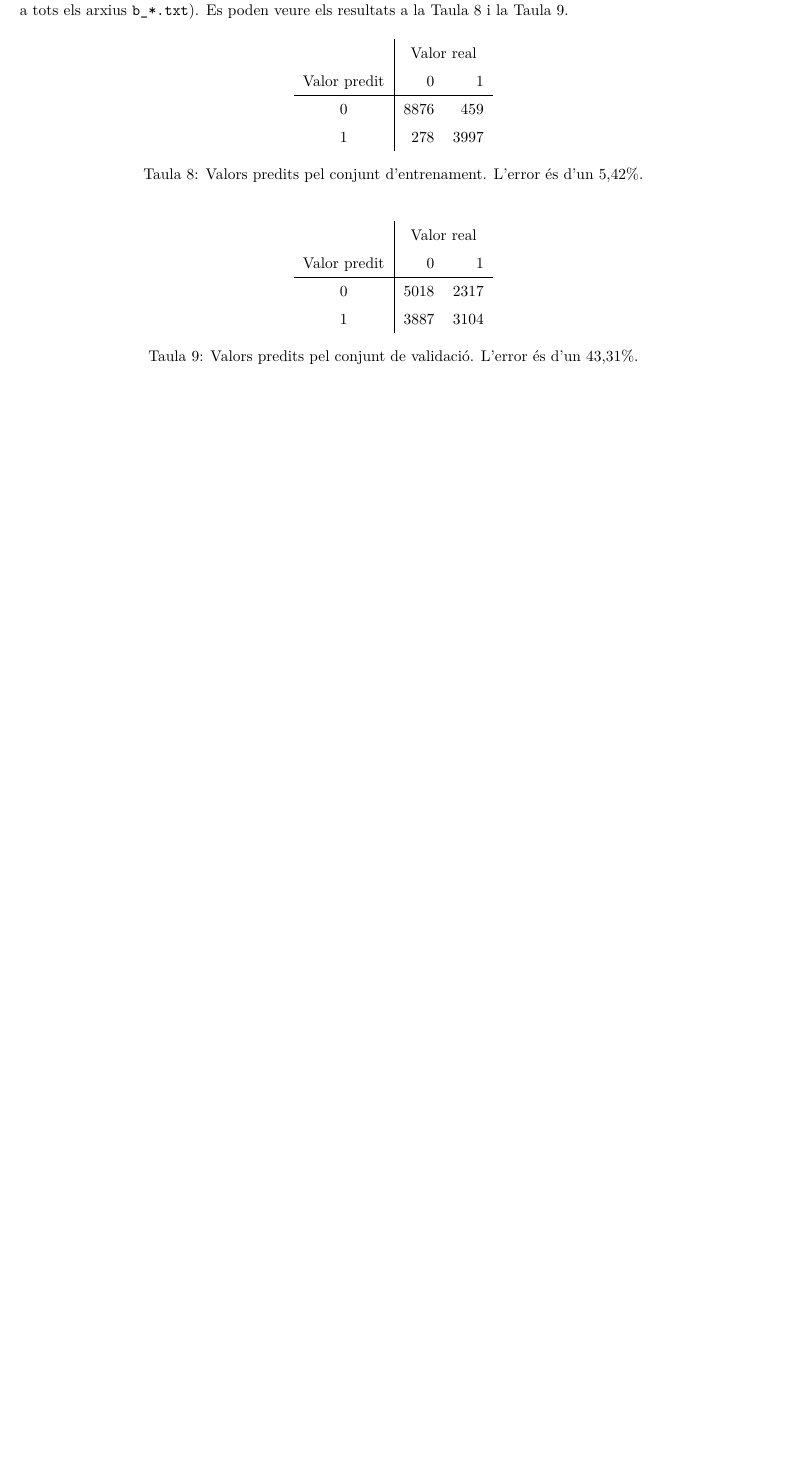
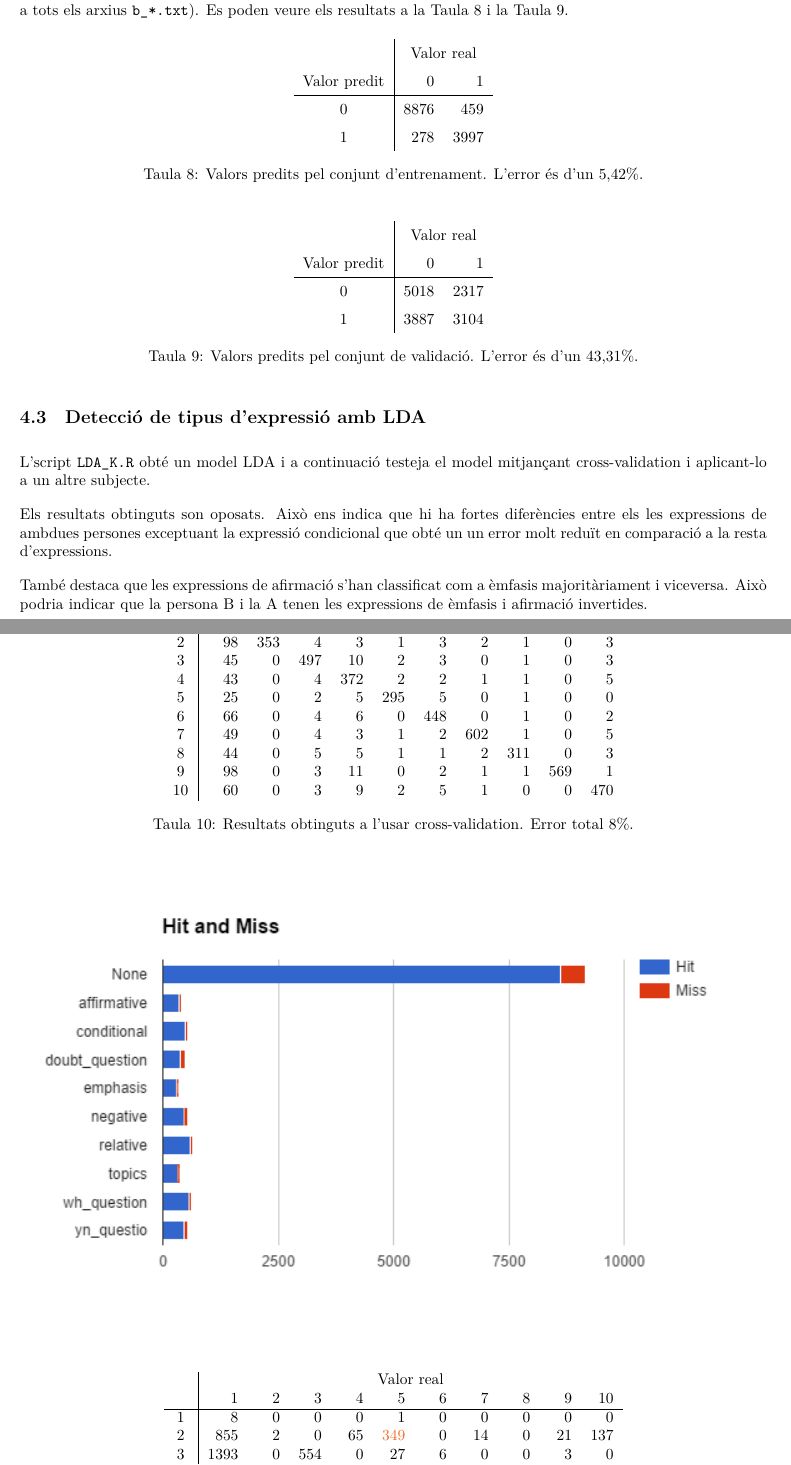
Before and after one commit to jmigual/APAProject, a LaTeX document (LaTex/document.tex): part of page 6 of 7 before the commit and two parts of pages 6 and 7 of 10 after it, the two joined at a grey line, cut so that both start at the same text, the shorter picture padded with empty space. Compiled offline with XeLaTeX.

Commit message:
Finish him! Fatallity!!!!

```diff
--- a/LaTex/document.tex
+++ b/LaTex/document.tex
@@ -4,6 +4,7 @@
 \usepackage{fontspec}
 \usepackage[margin=2cm]{geometry}
 \usepackage{float}
+\usepackage[dvipsnames]{xcolor}
 \usepackage{pgfplots}
 \usepackage{pgfplotstable}
 \usepackage[hidelinks]{hyperref}
@@ -17,6 +18,8 @@
 
 \setlength{\parindent}{0pt}
 \setlength{\parskip}{1em}
+
+\newcolumntype{R}{>{\raggedleft}p{2cm}}
 
 \title{Projecte APA}
 \author{Joan Marcè \and Esteve Tarragó}
@@ -214,3 +217,35 @@ En el segon experiment s'han usat totes les expressions facials d'una persona (d
 	\label{tab:lda_yes_no4}
 \end{table}
 
+\subsection{Detecció de tipus d'expressió amb LDA}
+
+L’script \verb|LDA_K.R|  obté un model LDA i a continuació testeja el model mitjançant cross-validation i aplicant-lo a un altre subjecte.
+
+Els resultats obtinguts son oposats. Això ens indica que hi ha fortes diferències entre els les expressions de ambdues persones exceptuant la expressió condicional que obté un un error molt reduït en comparació a la resta d’expressions.
+
+També destaca que les expressions de afirmació s’han classificat com a èmfasis majoritàriament i viceversa. Això podria indicar que la persona B i la A tenen les expressions de èmfasis i afirmació invertides.
+
+\begin{table}[H]
+	\centering
+	\begin{tabular}{c|rrrrrrrrrr}
+		& \multicolumn{10}{c}{Valor real} \\
+		 & 1 & 2 & 3 & 4 & 5 & 6 & 7 & 8 & 9 & 10 \\
+		 \hline
+		1 & 8626 & 61 & 22 & 67 & 26 & 57 & 35 & 42 & 40 & 40 \\
+		2 & 98 & 353 & 4 & 3 & 1 & 3 & 2 & 1 & 0 & 3 \\
+		3 & 45 & 0 & 497 & 10 & 2 & 3 & 0 & 1 & 0 & 3 \\
+		4 & 43 & 0 & 4 & 372 & 2 & 2 & 1 & 1 & 0 & 5 \\
+		5 & 25 & 0 & 2 & 5 & 295 & 5 & 0 & 1 & 0 & 0 \\
+		6 & 66 & 0 & 4 & 6 & 0 & 448 & 0 & 1 & 0 & 2 \\
+		7 & 49 & 0 & 4 & 3 & 1 & 2 & 602 & 1 & 0 & 5 \\
+		8 & 44 & 0 & 5 & 5 & 1 & 1 & 2 & 311 & 0 & 3 \\
+		9 & 98 & 0 & 3 & 11 & 0 & 2 & 1 & 1 & 569 & 1 \\
+		10 & 60 & 0 & 3 & 9 & 2 & 5 & 1 & 0 & 0 & 470 \\
+	\end{tabular}
+	\caption{Resultats obtinguts a l'usar cross-validation. Error total 8\%.}
+\end{table}
+
+\begin{figure}[H]
+	\centering
+	\includegraphics[width=\textwidth]{images/image00}
+\end{figure}
@@ -216,0 +256,7 @@ En el segon experiment s'han usat totes les expressions facials d'una persona (d
+		& \multicolumn{10}{c}{Valor real} \\
+		& 1 & 2 & 3 & 4 & 5 & 6 & 7 & 8 & 9 & 10 \\
+		\hline
+		1 & 8 & 0 & 0 & 0 & 1 & 0 & 0 & 0 & 0 & 0\\
+		2 & 855 & 2 & 0 & 65 & \textcolor{Orange}{349} & 0 & 14 & 0 & 21 & 137\\
+		3 & 1393 & 0 & 554 & 0 & 27 & 6 & 0 & 0 & 3 & 0\\
+		4 & 182 & 0 & 35 & 74 & 0 & 0 & 0 & 0 & 0 & 9\\
@@ -216,0 +269 @@ En el segon experiment s'han usat totes les expressions facials d'una persona (d
+	\end{tabular}
```
Also changed, not shown: LaTex/images/image00.png (added), LaTex/images/image01.png (added), LaTex/images/image02.png (added), LaTex/document.tex (66 more changed lines).
